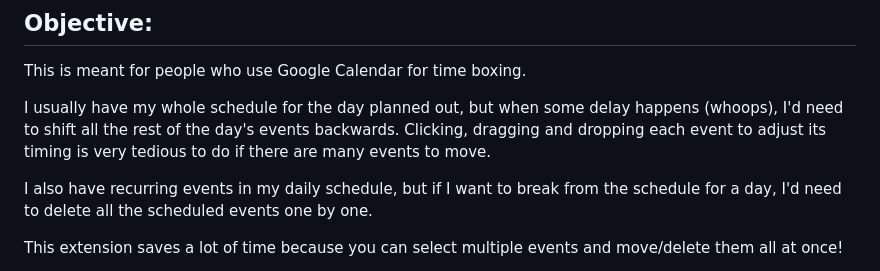
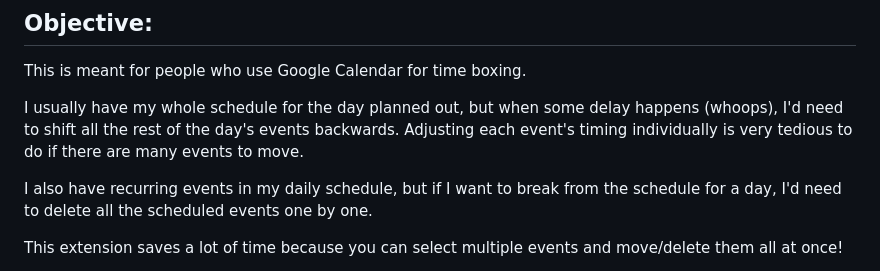
Before and after one commit to faithlky/gcal-multiselect, a Markdown page: README.md, the part around the change. GitHub-like rendering.

```diff
--- a/README.md
+++ b/README.md
@@ -3,7 +3,7 @@
 ## Objective:
 This is meant for people who use Google Calendar for time boxing.
 
-I usually have my whole schedule for the day planned out, but when some delay happens (whoops), I'd need to shift all the rest of the day's events backwards. Clicking, dragging and dropping each event to adjust its timing is very tedious to do if there are many events to move.
+I usually have my whole schedule for the day planned out, but when some delay happens (whoops), I'd need to shift all the rest of the day's events backwards. Adjusting each event's timing individually is very tedious to do if there are many events to move.
 
 I also have recurring events in my daily schedule, but if I want to break from the schedule for a day, I'd need to delete all the scheduled events one by one.
 
```
